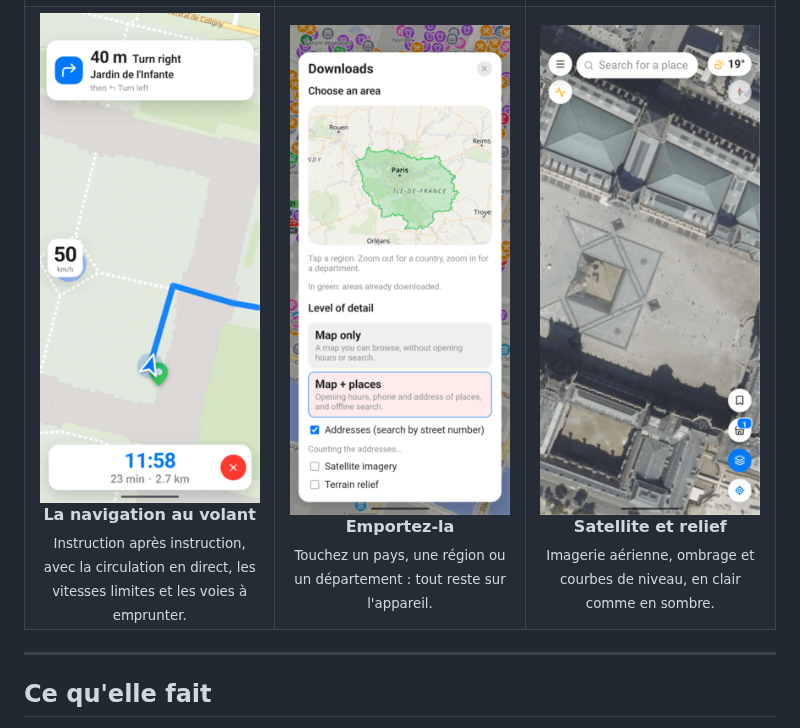
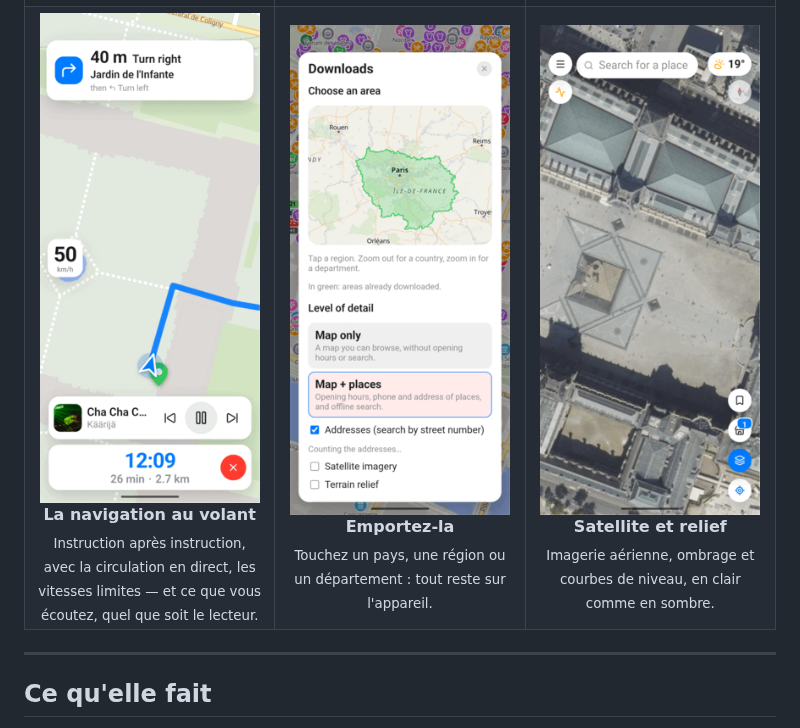
Before and after one commit to Gris-S/my-osm, a Markdown page: README.fr.md, the part around one of its changes. Drawn GitHub-style; pictures changed too: docs/screenshots/04-navigation.png.

```diff
--- a/README.fr.md
+++ b/README.fr.md
@@ -57,5 +57,5 @@ encore.
 <b>La navigation au volant</b><br>
-<sub>Instruction après instruction, avec la circulation en direct, les vitesses limites et les voies à emprunter.</sub>
+<sub>Instruction après instruction, avec la circulation en direct, les vitesses limites — et ce que vous écoutez, quel que soit le lecteur.</sub>
 </td>
 <td width="33%" align="center">
 <img src="docs/screenshots/05-offline.png" width="220" alt="Téléchargement d'une zone hors ligne"><br>
```
Also changed, not shown: other parts of README.fr.md (+1 -1 lines), README.md (+2 -2 lines).
